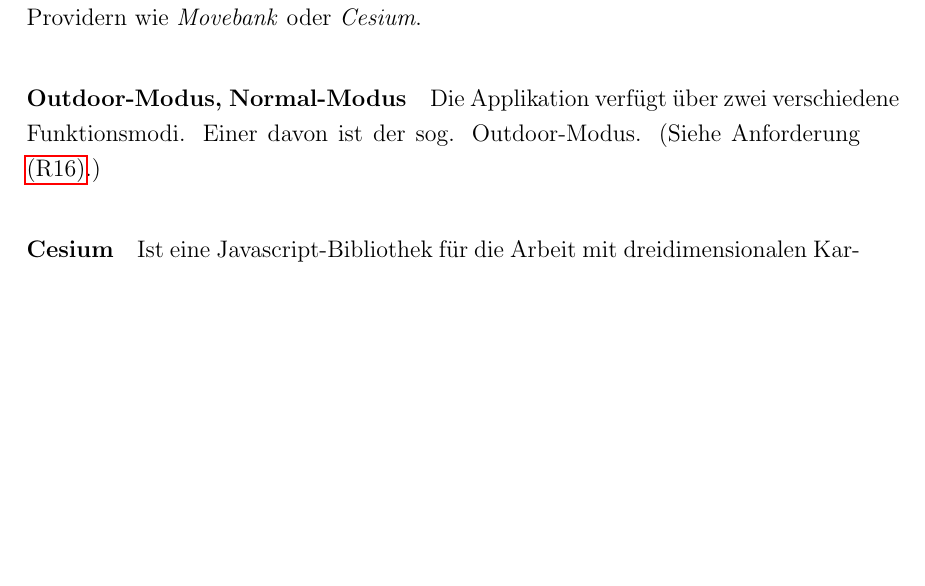
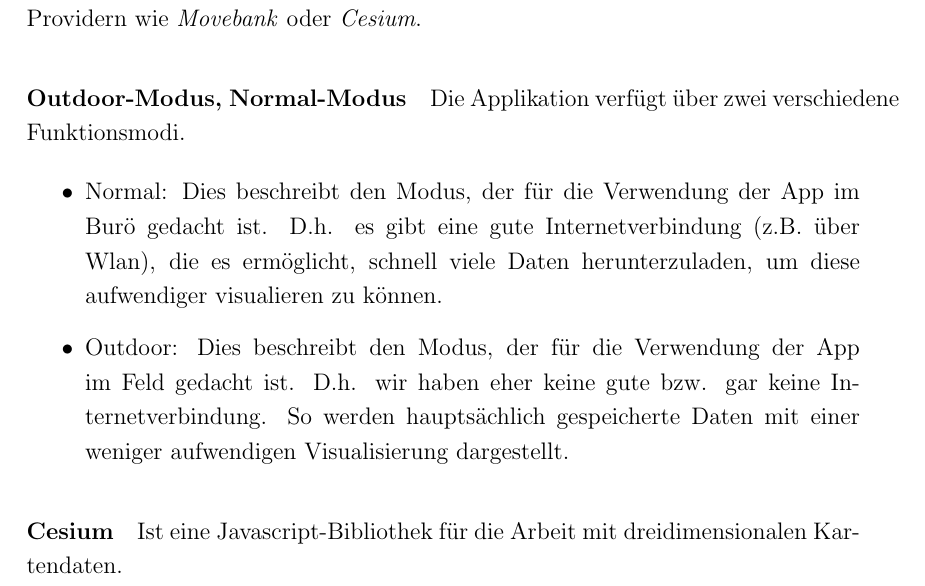
Before and after one commit to xnhp/swp-positionprediction, a LaTeX document (Dokumentation/SRS/SRS.tex): part of page 5 of 27, cut so that both start at the same text, the shorter picture padded with empty space. Compiled offline with pdfLaTeX.

Commit message:
adding description for outdoor and normal mode

```diff
--- a/Dokumentation/SRS/SRS.tex
+++ b/Dokumentation/SRS/SRS.tex
@@ -221,7 +221,12 @@ Das Ergebnis der Vorhersage wird in einer zwei- oder dreidimensionalen Kartenlan
  \paragraph{Mobile Daten} Ein Smartphone kann sich entweder über ein WiFi-Netzwerk oder über ein mobiles Datennetzwerk (3G, LTE, ...) mit dem Internet verbinden.
 \paragraph{Vorhersage-Modell/Algorithmus} Die zur Berechnung einer Vorhersage verwendete Methodik.
 \paragraph{API} \textit{Application Programming Interface}, hier insbesondere Schnittstellen mit Providern wie \textit{Movebank} oder \textit{Cesium}.
-\paragraph{Outdoor-Modus, Normal-Modus} Die Applikation verfügt über zwei verschiedene Funktionsmodi. Einer davon ist der sog. Outdoor-Modus. (Siehe Anforderung \ref{Modi}.)
+\paragraph{Outdoor-Modus, Normal-Modus} Die Applikation verfügt über zwei verschiedene Funktionsmodi.
+\begin{itemize}
+ \item Normal: Dies beschreibt den Modus, der für die Verwendung der App im Burö gedacht ist. D.h. es gibt eine gute Internetverbindung (z.B. über Wlan), die es ermöglicht, schnell viele Daten herunterzuladen, um diese aufwendiger visualieren zu können.
+ \item Outdoor: Dies beschreibt den Modus, der für die Verwendung der App im Feld gedacht ist. D.h. wir haben eher keine gute bzw. gar keine Internetverbindung. So werden hauptsächlich gespeicherte Daten mit einer weniger aufwendigen Visualisierung dargestellt.
+
+\end{itemize}
 \paragraph{Cesium} Ist eine Javascript-Bibliothek für die Arbeit mit dreidimensionalen Kartendaten.
 \paragraph{Offline-Karten} Ist ein 2D-Karten-Provider der Kartendaten liefert, wenn keine Internetverbindung besteht.
 
```
